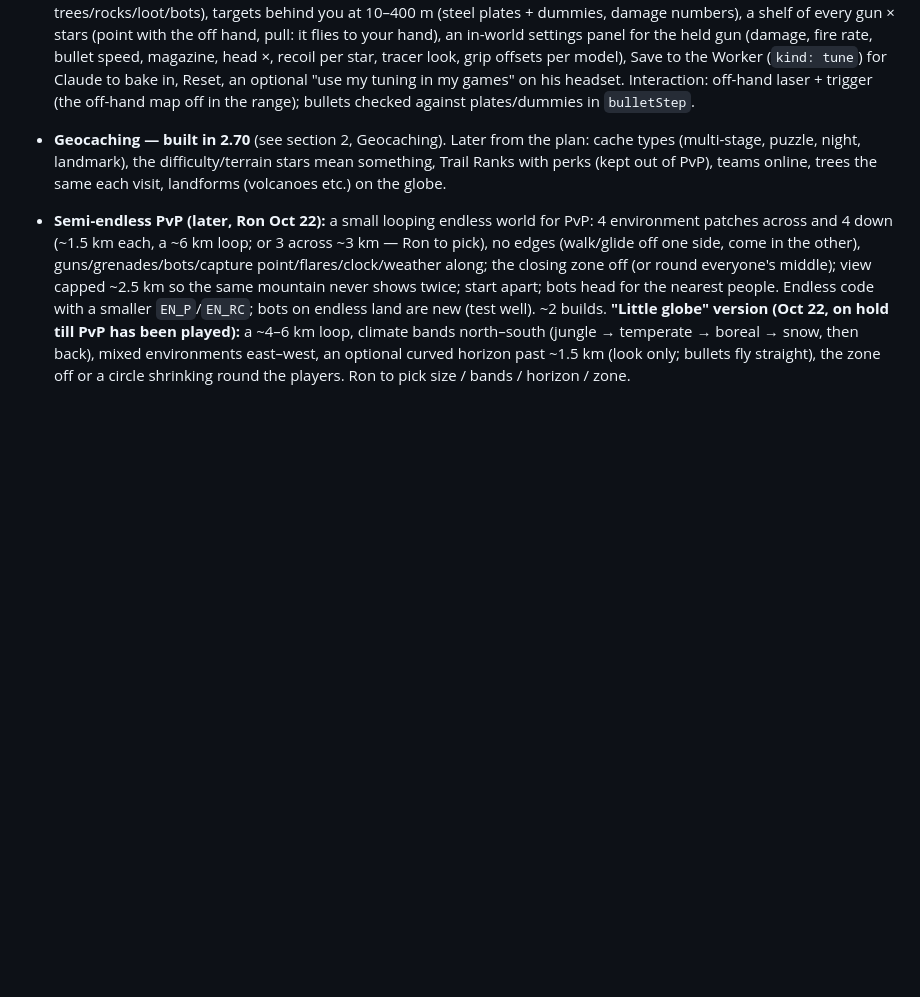
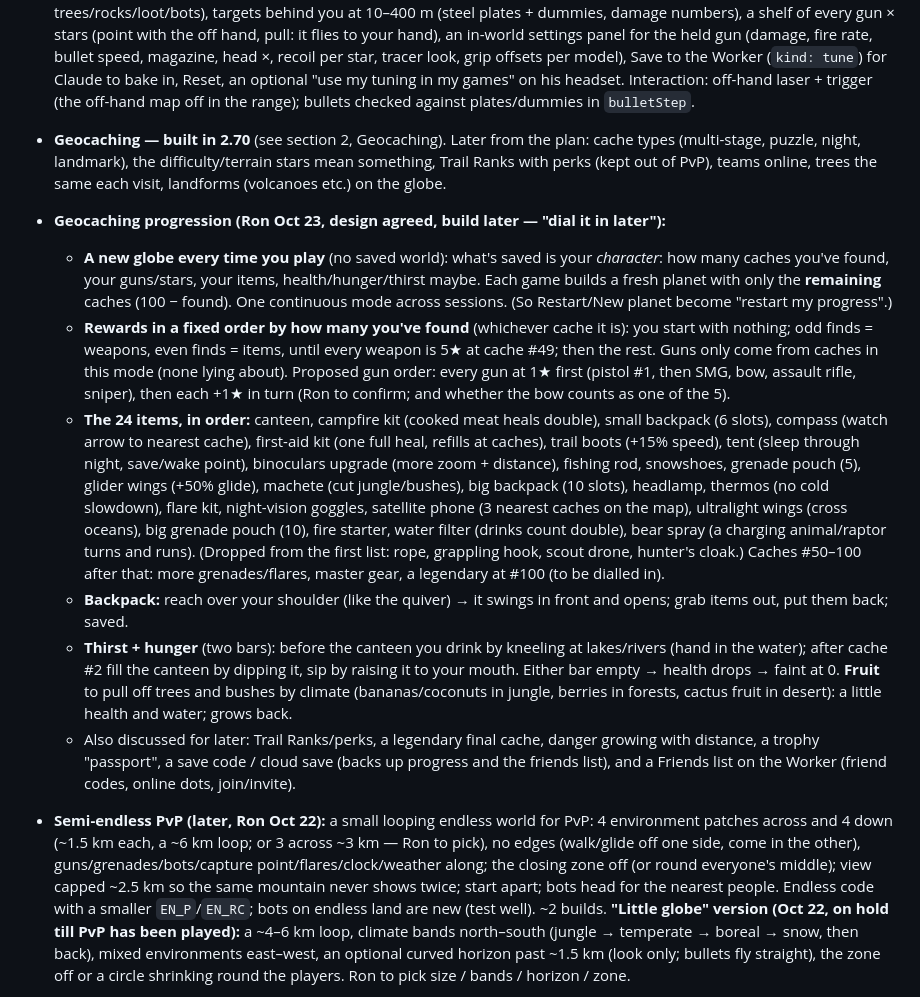
Before and after one commit to JustTrees/JUST-TREES, a Markdown page: HANDOFF.md, the part around the change. Drawn GitHub-style; blank space fills up the shorter version.

Commit message:
Notes: Geocaching progression plan (new globe each game, rewards by caches found, items, thirst, fruit)
Co-Authored-By: Claude Opus 5.5 <noreply@anthropic.com>
Claude-Session: https://claude.ai/code/session_014FrJgeXZjG6iaumcfRLaYS

```diff
--- a/HANDOFF.md
+++ b/HANDOFF.md
@@ -173,6 +173,13 @@ What the game is, where everything lives, how to build and test it, the design d
 - **Bug World (future, Oct 21):** a world where you're bug-sized. Its centrepiece is a mega oak: to you the trunk is ~100 m wide, branches are roads, roots are canyons and tunnels, a hollow heart inside, pools in the forks, moss and vines, glowing fungi at night. Run the branches, swing on vines (new move), glide on updrafts round the trunk, climb the bark, bounce on leaves. Zones: roots, trunk walls, lower boughs, middle canopy, crown. Modes: hike to the crown, vertical PvP (bases at opposite roots, capture points on platforms), hunting tree creatures, parkour races; bots would need to learn branches. Bug-scale world round it: grass like a forest, dew drops, puddles as lakes, giant flowers, mushrooms, acorns, ants, beetles, spiders and webs, birds as huge danger, raindrops that knock you about.
 - **Test Range (Dev Mode, planned then put off by Ron Oct 22):** a flat range (built like a Map Lab arena: no trees/rocks/loot/bots), targets behind you at 10–400 m (steel plates + dummies, damage numbers), a shelf of every gun × stars (point with the off hand, pull: it flies to your hand), an in-world settings panel for the held gun (damage, fire rate, bullet speed, magazine, head ×, recoil per star, tracer look, grip offsets per model), Save to the Worker (`kind: tune`) for Claude to bake in, Reset, an optional "use my tuning in my games" on his headset. Interaction: off-hand laser + trigger (the off-hand map off in the range); bullets checked against plates/dummies in `bulletStep`.
 - **Geocaching — built in 2.70** (see section 2, Geocaching). Later from the plan: cache types (multi-stage, puzzle, night, landmark), the difficulty/terrain stars mean something, Trail Ranks with perks (kept out of PvP), teams online, trees the same each visit, landforms (volcanoes etc.) on the globe.
+- **Geocaching progression (Ron Oct 23, design agreed, build later — "dial it in later"):**
+  - **A new globe every time you play** (no saved world): what's saved is your *character*: how many caches you've found, your guns/stars, your items, health/hunger/thirst maybe. Each game builds a fresh planet with only the **remaining** caches (100 − found). One continuous mode across sessions. (So Restart/New planet become "restart my progress".)
+  - **Rewards in a fixed order by how many you've found** (whichever cache it is): you start with nothing; odd finds = weapons, even finds = items, until every weapon is 5★ at cache #49; then the rest. Guns only come from caches in this mode (none lying about). Proposed gun order: every gun at 1★ first (pistol #1, then SMG, bow, assault rifle, sniper), then each +1★ in turn (Ron to confirm; and whether the bow counts as one of the 5).
+  - **The 24 items, in order:** canteen, campfire kit (cooked meat heals double), small backpack (6 slots), compass (watch arrow to nearest cache), first-aid kit (one full heal, refills at caches), trail boots (+15% speed), tent (sleep through night, save/wake point), binoculars upgrade (more zoom + distance), fishing rod, snowshoes, grenade pouch (5), glider wings (+50% glide), machete (cut jungle/bushes), big backpack (10 slots), headlamp, thermos (no cold slowdown), flare kit, night-vision goggles, satellite phone (3 nearest caches on the map), ultralight wings (cross oceans), big grenade pouch (10), fire starter, water filter (drinks count double), bear spray (a charging animal/raptor turns and runs). (Dropped from the first list: rope, grappling hook, scout drone, hunter's cloak.) Caches #50–100 after that: more grenades/flares, master gear, a legendary at #100 (to be dialled in).
+  - **Backpack:** reach over your shoulder (like the quiver) → it swings in front and opens; grab items out, put them back; saved.
+  - **Thirst + hunger** (two bars): before the canteen you drink by kneeling at lakes/rivers (hand in the water); after cache #2 fill the canteen by dipping it, sip by raising it to your mouth. Either bar empty → health drops → faint at 0. **Fruit** to pull off trees and bushes by climate (bananas/coconuts in jungle, berries in forests, cactus fruit in desert): a little health and water; grows back.
+  - Also discussed for later: Trail Ranks/perks, a legendary final cache, danger growing with distance, a trophy "passport", a save code / cloud save (backs up progress and the friends list), and a Friends list on the Worker (friend codes, online dots, join/invite).
 - **Semi-endless PvP (later, Ron Oct 22):** a small looping endless world for PvP: 4 environment patches across and 4 down (~1.5 km each, a ~6 km loop; or 3 across ~3 km — Ron to pick), no edges (walk/glide off one side, come in the other), guns/grenades/bots/capture point/flares/clock/weather along; the closing zone off (or round everyone's middle); view capped ~2.5 km so the same mountain never shows twice; start apart; bots head for the nearest people. Endless code with a smaller `EN_P`/`EN_RC`; bots on endless land are new (test well). ~2 builds. **"Little globe" version (Oct 22, on hold till PvP has been played):** a ~4–6 km loop, climate bands north–south (jungle → temperate → boreal → snow, then back), mixed environments east–west, an optional curved horizon past ~1.5 km (look only; bullets fly straight), the zone off or a circle shrinking round the players. Ron to pick size / bands / horizon / zone.
 - **Procedural PvP arenas (later):** an "Arena" map option for PvP: an arena-shaped map, the two teams starting on opposite sides, and 2 capture points.
 - **Dev Mode next:** turn saved Workshop creatures into game animals (one recipe → a new kind with its habitat and behaviour); Test tools. **Map Lab ideas not built yet:** PvP spawn points and team bases, edit at full size while walking (move a tree in front of you), paint brushes (thicker or thinner forest, grass, snow), paths and rivers, copy a whole region, map codes for players' own maps, a separate MAP version guarded by the fingerprint test.
```
